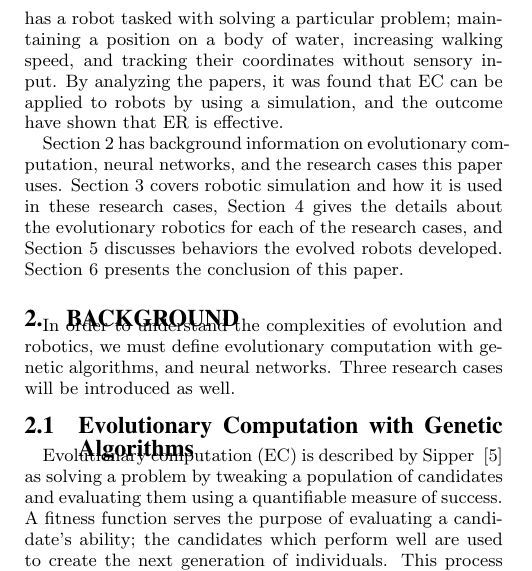
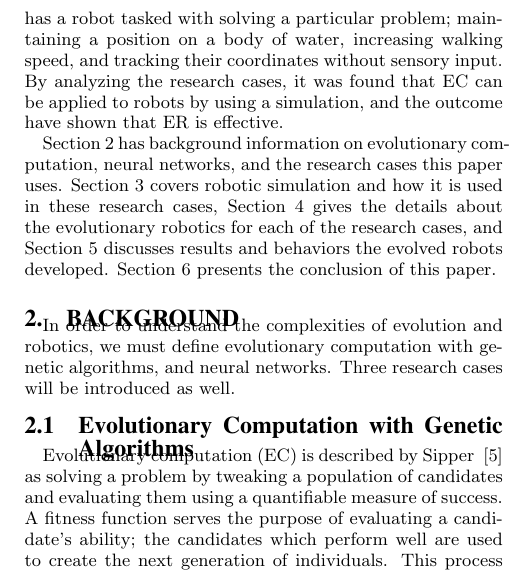
Before and after one commit to schil227/SeniorSeminar, a LaTeX paper (AdrianSchiller.tex): part of one column of page 1 of 6, cut so that both start at the same text. Compiled offline with pdfLaTeX.

Commit message:
finalized some formatting, think this will be my paper's final form! Not perfect, but it'll do.

```diff
--- a/AdrianSchiller.tex
+++ b/AdrianSchiller.tex
@@ -135,9 +135,9 @@ Adrian T. Schiller \\
 
  However, EC requires intensive computation for hours at a time, generating, modifying, and evaluating many candidates. This becomes impractical for a physical robot because it would require the overhead of uploading the code, setting up the robot and its environment to be identical every time it is tested, and doing each of these tasks thousands of times. EC for robotics is especially challenging because it is done in real time, as opposed to traditional EC which can evaluate many candidates relatively quickly on a computer. Because of the precision and time required, it is unclear how to make EC effective in robotics.
 
- Yet means do exist to apply evolution to robotics, an area known as Evolutionary Robotics (ER). This paper will analyze three different research cases involving ER. Each case has a robot tasked with solving a particular problem; maintaining a position on a body of water, increasing walking speed, and tracking their coordinates without sensory input. By analyzing the papers, it was found that EC can be applied to robots by using a simulation, and the outcome have shown that ER is effective.
+ Yet means do exist to apply evolution to robotics, an area known as Evolutionary Robotics (ER). This paper will analyze three different research cases involving ER. Each case has a robot tasked with solving a particular problem; maintaining a position on a body of water, increasing walking speed, and tracking their coordinates without sensory input. By analyzing the research cases, it was found that EC can be applied to robots by using a simulation, and the outcome have shown that ER is effective.
 
-   Section \ref{background}  has  background information on evolutionary computation, neural networks, and the research cases this paper uses. Section \ref{simulation} covers robotic simulation and how it is used in these research cases, Section \ref{evolution} gives the details about the evolutionary robotics for each of the research cases, and Section \ref{behavior} discusses behaviors the evolved robots developed. Section \ref{conclusion} presents the conclusion of this paper.
+   Section \ref{background}  has  background information on evolutionary computation, neural networks, and the research cases this paper uses. Section \ref{simulation} covers robotic simulation and how it is used in these research cases, Section \ref{evolution} gives the details about the evolutionary robotics for each of the research cases, and Section \ref{behavior} discusses results and behaviors the evolved robots developed. Section \ref{conclusion} presents the conclusion of this paper.
 
 
 %\section{The {\secit Body} of The Paper}\label{main}
```
Also changed, not shown: AdrianSchiller.tex (8 more changed lines).
